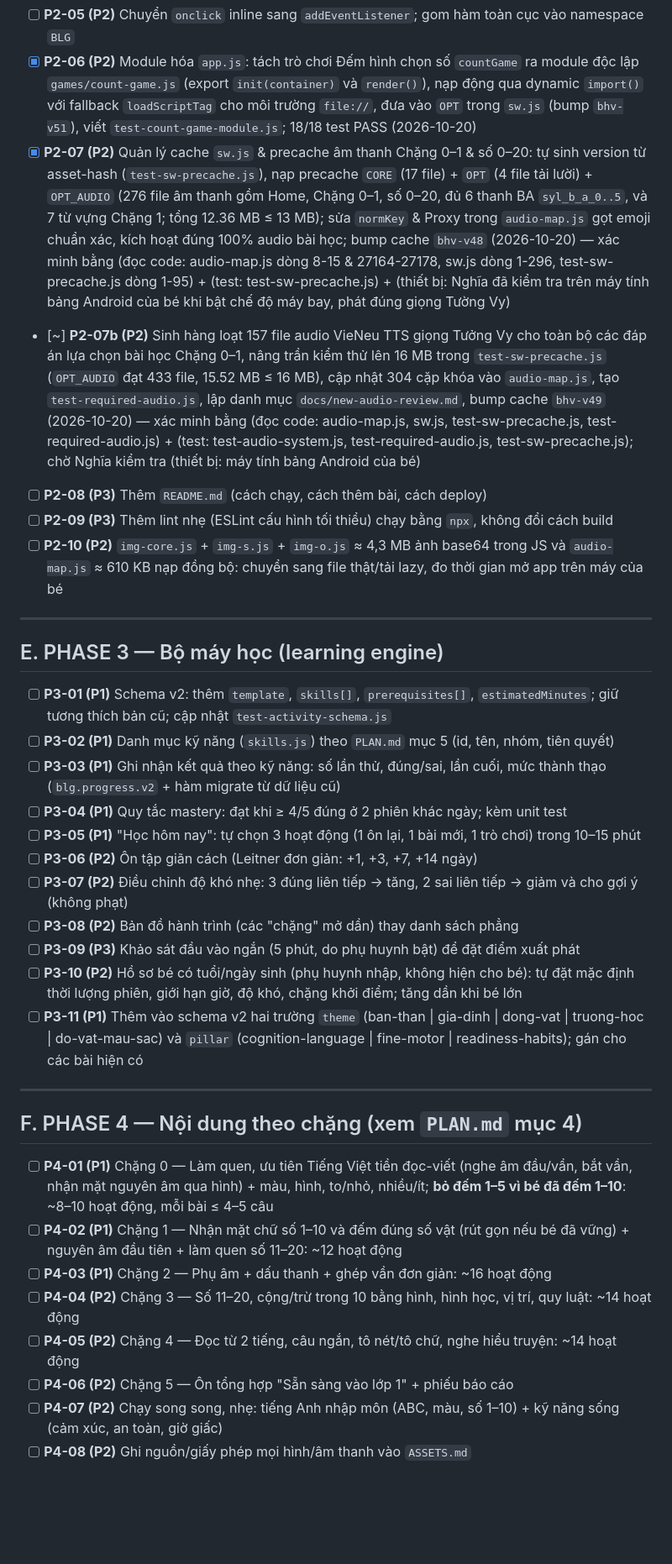
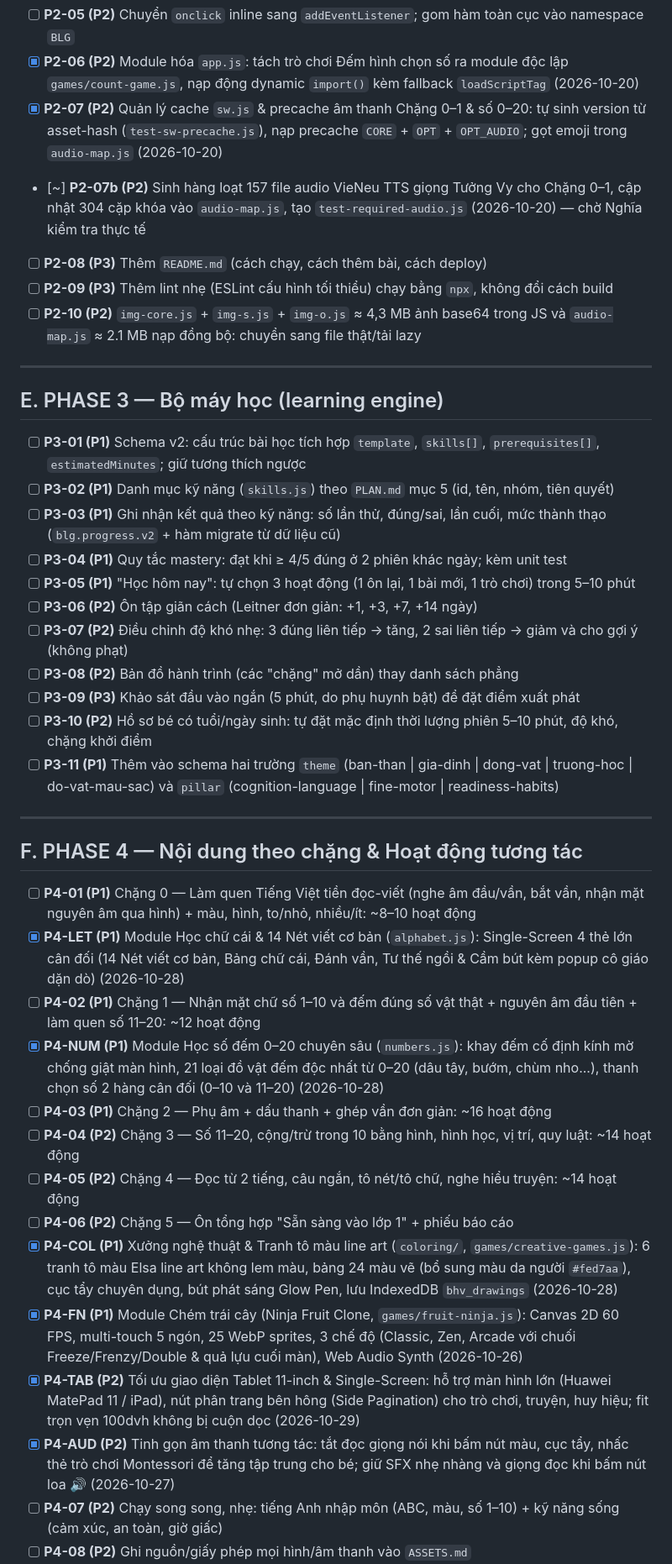
Before and after one commit to 3r1pm4V/My-Little-Girls-Game, a Markdown page: todo.md, the part around one of its changes. Shown at 84% size. GitHub-like rendering; blank space fills up the shorter version.

```diff
--- a/todo.md
+++ b/todo.md
@@ -82,37 +79,43 @@ Luật làm việc: xem `AGENTS.md`. Lộ trình: xem `PLAN.md`.
 - [ ] **P2-05 (P2)** Chuyển `onclick` inline sang `addEventListener`; gom hàm toàn cục vào namespace `BLG`
-- [x] **P2-06 (P2)** Module hóa `app.js`: tách trò chơi Đếm hình chọn số `countGame` ra module độc lập `games/count-game.js` (export `init(container)` và `render()`), nạp động qua dynamic `import()` với fallback `loadScriptTag` cho môi trường `file://`, đưa vào `OPT` trong `sw.js` (bump `bhv-v51`), viết `test-count-game-module.js`; 18/18 test PASS (2026-10-20)
-- [x] **P2-07 (P2)** Quản lý cache `sw.js` & precache âm thanh Chặng 0–1 & số 0–20: tự sinh version từ asset-hash (`test-sw-precache.js`), nạp precache `CORE` (17 file) + `OPT` (4 file tải lười) + `OPT_AUDIO` (276 file âm thanh gồm Home, Chặng 0–1, số 0–20, đủ 6 thanh BA `syl_b_a_0..5`, và 7 từ vựng Chặng 1; tổng 12.36 MB ≤ 13 MB); sửa `normKey` & Proxy trong `audio-map.js` gọt emoji chuẩn xác, kích hoạt đúng 100% audio bài học; bump cache `bhv-v48` (2026-10-20) — xác minh bằng (đọc code: audio-map.js dòng 8-15 & 27164-27178, sw.js dòng 1-296, test-sw-precache.js dòng 1-95) + (test: test-sw-precache.js) + (thiết bị: Nghĩa đã kiểm tra trên máy tính bảng Android của bé khi bật chế độ máy bay, phát đúng giọng Tường Vy)
-- [~] **P2-07b (P2)** Sinh hàng loạt 157 file audio VieNeu TTS giọng Tưởng Vy cho toàn bộ các đáp án lựa chọn bài học Chặng 0–1, nâng trần kiểm thử lên 16 MB trong `test-sw-precache.js` (`OPT_AUDIO` đạt 433 file, 15.52 MB ≤ 16 MB), cập nhật 304 cặp khóa vào `audio-map.js`, tạo `test-required-audio.js`, lập danh mục `docs/new-audio-review.md`, bump cache `bhv-v49` (2026-10-20) — xác minh bằng (đọc code: audio-map.js, sw.js, test-sw-precache.js, test-required-audio.js) + (test: test-audio-system.js, test-required-audio.js, test-sw-precache.js); chờ Nghĩa kiểm tra (thiết bị: máy tính bảng Android của bé)
+- [x] **P2-06 (P2)** Module hóa `app.js`: tách trò chơi Đếm hình chọn số ra module độc lập `games/count-game.js`, nạp động dynamic `import()` kèm fallback `loadScriptTag` (2026-10-20)
+- [x] **P2-07 (P2)** Quản lý cache `sw.js` & precache âm thanh Chặng 0–1 & số 0–20: tự sinh version từ asset-hash (`test-sw-precache.js`), nạp precache `CORE` + `OPT` + `OPT_AUDIO`; gọt emoji trong `audio-map.js` (2026-10-20)
+- [~] **P2-07b (P2)** Sinh hàng loạt 157 file audio VieNeu TTS giọng Tưởng Vy cho Chặng 0–1, cập nhật 304 cặp khóa vào `audio-map.js`, tạo `test-required-audio.js` (2026-10-20) — chờ Nghĩa kiểm tra thực tế
 - [ ] **P2-08 (P3)** Thêm `README.md` (cách chạy, cách thêm bài, cách deploy)
 - [ ] **P2-09 (P3)** Thêm lint nhẹ (ESLint cấu hình tối thiểu) chạy bằng `npx`, không đổi cách build
-- [ ] **P2-10 (P2)** `img-core.js` + `img-s.js` + `img-o.js` ≈ 4,3 MB ảnh base64 trong JS và `audio-map.js` ≈ 610 KB nạp đồng bộ: chuyển sang file thật/tải lazy, đo thời gian mở app trên máy của bé
+- [ ] **P2-10 (P2)** `img-core.js` + `img-s.js` + `img-o.js` ≈ 4,3 MB ảnh base64 trong JS và `audio-map.js` ≈ 2.1 MB nạp đồng bộ: chuyển sang file thật/tải lazy
 
 ---
 
 ## E. PHASE 3 — Bộ máy học (learning engine)
 
-- [ ] **P3-01 (P1)** Schema v2: thêm `template`, `skills[]`, `prerequisites[]`, `estimatedMinutes`; giữ tương thích bản cũ; cập nhật `test-activity-schema.js`
+- [ ] **P3-01 (P1)** Schema v2: cấu trúc bài học tích hợp `template`, `skills[]`, `prerequisites[]`, `estimatedMinutes`; giữ tương thích ngược
 - [ ] **P3-02 (P1)** Danh mục kỹ năng (`skills.js`) theo `PLAN.md` mục 5 (id, tên, nhóm, tiên quyết)
 - [ ] **P3-03 (P1)** Ghi nhận kết quả theo kỹ năng: số lần thử, đúng/sai, lần cuối, mức thành thạo (`blg.progress.v2` + hàm migrate từ dữ liệu cũ)
 - [ ] **P3-04 (P1)** Quy tắc mastery: đạt khi ≥ 4/5 đúng ở 2 phiên khác ngày; kèm unit test
-- [ ] **P3-05 (P1)** "Học hôm nay": tự chọn 3 hoạt động (1 ôn lại, 1 bài mới, 1 trò chơi) trong 10–15 phút
+- [ ] **P3-05 (P1)** "Học hôm nay": tự chọn 3 hoạt động (1 ôn lại, 1 bài mới, 1 trò chơi) trong 5–10 phút
 - [ ] **P3-06 (P2)** Ôn tập giãn cách (Leitner đơn giản: +1, +3, +7, +14 ngày)
 - [ ] **P3-07 (P2)** Điều chỉnh độ khó nhẹ: 3 đúng liên tiếp → tăng, 2 sai liên tiếp → giảm và cho gợi ý (không phạt)
 - [ ] **P3-08 (P2)** Bản đồ hành trình (các "chặng" mở dần) thay danh sách phẳng
 - [ ] **P3-09 (P3)** Khảo sát đầu vào ngắn (5 phút, do phụ huynh bật) để đặt điểm xuất phát
-- [ ] **P3-10 (P2)** Hồ sơ bé có tuổi/ngày sinh (phụ huynh nhập, không hiện cho bé): tự đặt mặc định thời lượng phiên, giới hạn giờ, độ khó, chặng khởi điểm; tăng dần khi bé lớn
-- [ ] **P3-11 (P1)** Thêm vào schema v2 hai trường `theme` (ban-than | gia-dinh | dong-vat | truong-hoc | do-vat-mau-sac) và `pillar` (cognition-language | fine-motor | readiness-habits); gán cho các bài hiện có
+- [ ] **P3-10 (P2)** Hồ sơ bé có tuổi/ngày sinh: tự đặt mặc định thời lượng phiên 5–10 phút, độ khó, chặng khởi điểm
+- [ ] **P3-11 (P1)** Thêm vào schema hai trường `theme` (ban-than | gia-dinh | dong-vat | truong-hoc | do-vat-mau-sac) và `pillar` (cognition-language | fine-motor | readiness-habits)
 
 ---
 
-## F. PHASE 4 — Nội dung theo chặng (xem `PLAN.md` mục 4)
+## F. PHASE 4 — Nội dung theo chặng & Hoạt động tương tác
 
-- [ ] **P4-01 (P1)** Chặng 0 — Làm quen, ưu tiên Tiếng Việt tiền đọc-viết (nghe âm đầu/vần, bắt vần, nhận mặt nguyên âm qua hình) + màu, hình, to/nhỏ, nhiều/ít; **bỏ đếm 1–5 vì bé đã đếm 1–10**: ~8–10 hoạt động, mỗi bài ≤ 4–5 câu
-- [ ] **P4-02 (P1)** Chặng 1 — Nhận mặt chữ số 1–10 và đếm đúng số vật (rút gọn nếu bé đã vững) + nguyên âm đầu tiên + làm quen số 11–20: ~12 hoạt động
+- [ ] **P4-01 (P1)** Chặng 0 — Làm quen Tiếng Việt tiền đọc-viết (nghe âm đầu/vần, bắt vần, nhận mặt nguyên âm qua hình) + màu, hình, to/nhỏ, nhiều/ít: ~8–10 hoạt động
+- [x] **P4-LET (P1)** Module Học chữ cái & 14 Nét viết cơ bản (`alphabet.js`): Single-Screen 4 thẻ lớn cân đối (14 Nét viết cơ bản, Bảng chữ cái, Đánh vần, Tư thế ngồi & Cầm bút kèm popup cô giáo dặn dò) (2026-10-28)
+- [ ] **P4-02 (P1)** Chặng 1 — Nhận mặt chữ số 1–10 và đếm đúng số vật thật + nguyên âm đầu tiên + làm quen số 11–20: ~12 hoạt động
+- [x] **P4-NUM (P1)** Module Học số đếm 0–20 chuyên sâu (`numbers.js`): khay đếm cố định kính mờ chống giật màn hình, 21 loại đồ vật đếm độc nhất từ 0–20 (dâu tây, bướm, chùm nho...), thanh chọn số 2 hàng cân đối (0–10 và 11–20) (2026-10-28)
 - [ ] **P4-03 (P1)** Chặng 2 — Phụ âm + dấu thanh + ghép vần đơn giản: ~16 hoạt động
 - [ ] **P4-04 (P2)** Chặng 3 — Số 11–20, cộng/trừ trong 10 bằng hình, hình học, vị trí, quy luật: ~14 hoạt động
 - [ ] **P4-05 (P2)** Chặng 4 — Đọc từ 2 tiếng, câu ngắn, tô nét/tô chữ, nghe hiểu truyện: ~14 hoạt động
 - [ ] **P4-06 (P2)** Chặng 5 — Ôn tổng hợp "Sẵn sàng vào lớp 1" + phiếu báo cáo
+- [x] **P4-COL (P1)** Xưởng nghệ thuật & Tranh tô màu line art (`coloring/`, `games/creative-games.js`): 6 tranh tô màu Elsa line art không lem màu, bảng 24 màu vẽ (bổ sung màu da người `#fed7aa`), cục tẩy chuyên dụng, bút phát sáng Glow Pen, lưu IndexedDB `bhv_drawings` (2026-10-28)
+- [x] **P4-FN (P1)** Module Chém trái cây (Ninja Fruit Clone, `games/fruit-ninja.js`): Canvas 2D 60 FPS, multi-touch 5 ngón, 25 WebP sprites, 3 chế độ (Classic, Zen, Arcade với chuối Freeze/Frenzy/Double & quả lựu cuối màn), Web Audio Synth (2026-10-26)
+- [x] **P4-TAB (P2)** Tối ưu giao diện Tablet 11-inch & Single-Screen: hỗ trợ màn hình lớn (Huawei MatePad 11 / iPad), nút phân trang bên hông (Side Pagination) cho trò chơi, truyện, huy hiệu; fit trọn vẹn 100dvh không bị cuộn dọc (2026-10-29)
+- [x] **P4-AUD (P2)** Tinh gọn âm thanh tương tác: tắt đọc giọng nói khi bấm nút màu, cục tẩy, nhấc thẻ trò chơi Montessori để tăng tập trung cho bé; giữ SFX nhẹ nhàng và giọng đọc khi bấm nút loa 🔊 (2026-10-27)
 - [ ] **P4-07 (P2)** Chạy song song, nhẹ: tiếng Anh nhập môn (ABC, màu, số 1–10) + kỹ năng sống (cảm xúc, an toàn, giờ giấc)
 - [ ] **P4-08 (P2)** Ghi nguồn/giấy phép mọi hình/âm thanh vào `ASSETS.md`
 - [ ] **P4-09 (P2)** Phụ huynh rà soát chính tả/dấu/phát âm từng gói nội dung (đánh dấu `reviewed: true`)
```
Also changed, not shown: other parts of todo.md (+76 -80 lines).
